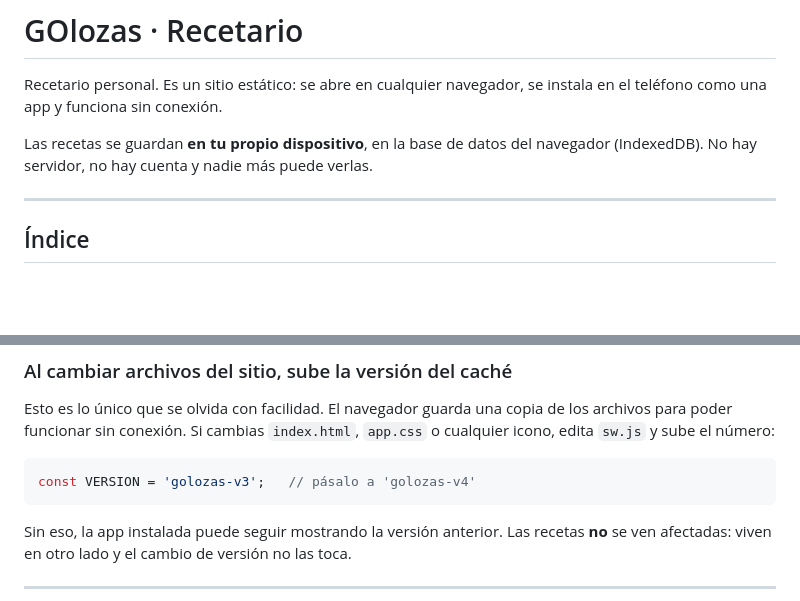
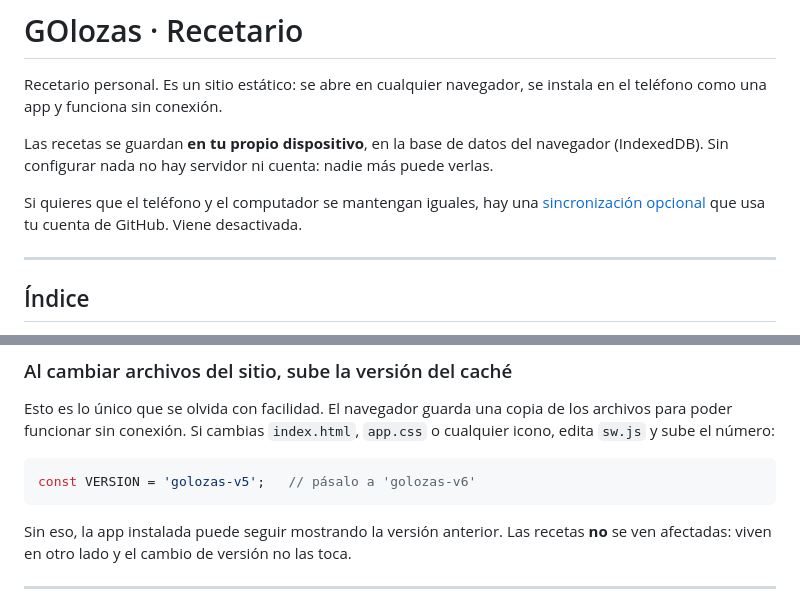
Before and after one commit to cgo305/recetario-golozas, a Markdown page: README.md, 2 parts joined by grey strips. GitHub-like rendering; blank space fills up the shorter version.

Commit message:
Corrige el README: la sincronización cambia lo que dice sobre privacidad
Co-Authored-By: Claude Opus 5 <noreply@anthropic.com>

````diff
--- a/README.md
+++ b/README.md
@@ -4,8 +4,12 @@ Recetario personal. Es un sitio estático: se abre en cualquier navegador,
 se instala en el teléfono como una app y funciona sin conexión.
 
 Las recetas se guardan **en tu propio dispositivo**, en la base de datos
-del navegador (IndexedDB). No hay servidor, no hay cuenta y nadie más
-puede verlas.
+del navegador (IndexedDB). Sin configurar nada no hay servidor ni cuenta:
+nadie más puede verlas.
+
+Si quieres que el teléfono y el computador se mantengan iguales, hay una
+[sincronización opcional](#sincronizar-entre-dispositivos) que usa tu
+cuenta de GitHub. Viene desactivada.
 
 ---
 
@@ -168,7 +172,7 @@ copia de los archivos para poder funcionar sin conexión. Si cambias
 `index.html`, `app.css` o cualquier icono, edita `sw.js` y sube el número:
 
 ```js
-const VERSION = 'golozas-v3';   // pásalo a 'golozas-v4'
+const VERSION = 'golozas-v5';   // pásalo a 'golozas-v6'
 ```
 
 Sin eso, la app instalada puede seguir mostrando la versión anterior. Las
````
